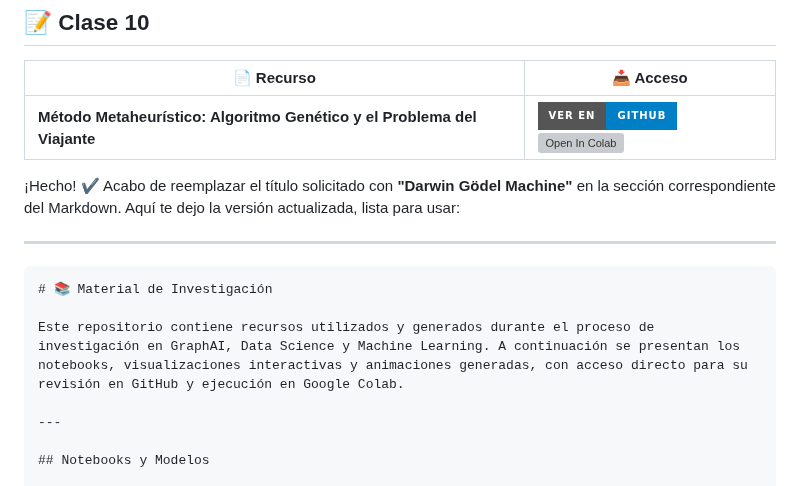
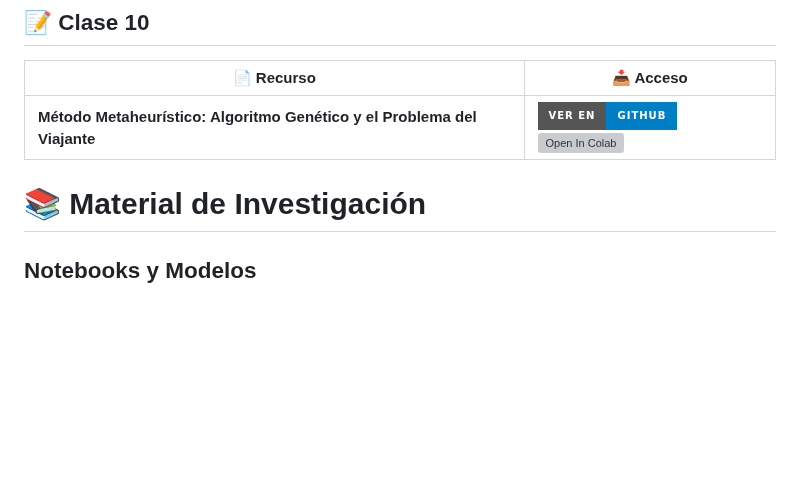
Before and after one commit to sgevatschnaider/GraphAI-Data-Science-ML, a Markdown page: README.md, the part around the change. Rendered like a GitHub page; badges without logos; blank space fills up the shorter version; grey boxes are pictures that could not be loaded.

````diff
--- a/README.md
+++ b/README.md
@@ -257,16 +257,9 @@ Puedes abrir y ejecutar los notebooks en Google Colab directamente desde aquí:
 | **Método Metaheurístico: Algoritmo Genético y el Problema del Viajante** | [![Ver en GitHub](https://img.shields.io/badge/Ver%20en-GitHub-blue?style=for-the-badge&logo=github)](https://github.com/sgevatschnaider/GraphAI-Data-Science-ML/blob/1b858e3dc01de2e703f2dd72f770c4d010ea78aa/notebooks/M%C3%A9todo_metaeur%C3%ADstico_Algoritmo_gen%C3%A9tico_y_el_problema_del_viajante_ipynb.ipynb) [![Open In Colab](https://colab.research.google.com/assets/colab-badge.svg)](https://colab.research.google.com/github/sgevatschnaider/GraphAI-Data-Science-ML/blob/1b858e3dc01de2e703f2dd72f770c4d010ea78aa/notebooks/M%C3%A9todo_metaeur%C3%ADstico_Algoritmo_gen%C3%A9tico_y_el_problema_del_viajante_ipynb.ipynb) |
 
 
-¡Hecho! ✔️ Acabo de reemplazar el título solicitado con **"Darwin Gödel Machine"** en la sección correspondiente del Markdown. Aquí te dejo la versión actualizada, lista para usar:
 
----
-
-```markdown
 # 📚 Material de Investigación
 
-Este repositorio contiene recursos utilizados y generados durante el proceso de investigación en GraphAI, Data Science y Machine Learning. A continuación se presentan los notebooks, visualizaciones interactivas y animaciones generadas, con acceso directo para su revisión en GitHub y ejecución en Google Colab.
-
----
 
 ## Notebooks y Modelos
 
````
